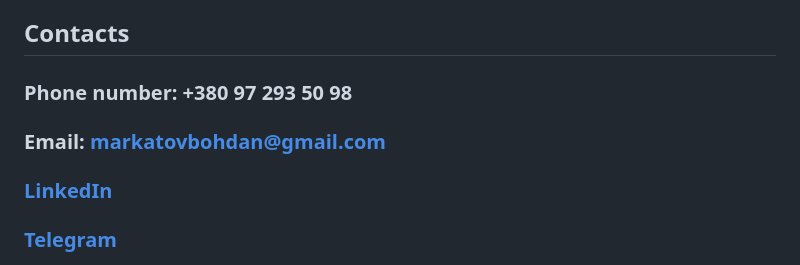
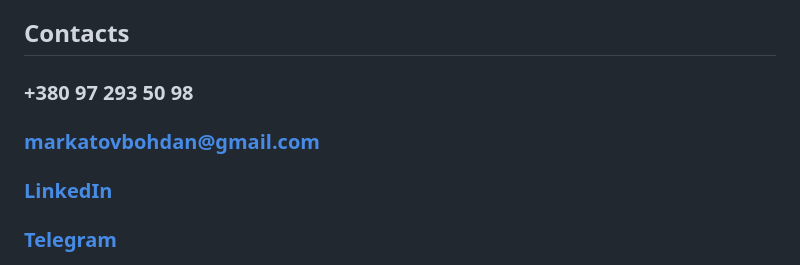
Before and after one commit to Bohadan-Markatov/task-management-system, a Markdown page: README.md, the part around the change. GitHub-like rendering.

```diff
--- a/README.md
+++ b/README.md
@@ -118,7 +118,7 @@ By default, the application.properties file is configured for a MySQL database.
 3. Fill in the remaining empty fields using data from this [file](https://drive.google.com/file/d/1BMgBb2hqjRVglaZo6E9Ob4sNM-SuGKB8/view?usp=sharing).
 4. Run the app.
 ## Contacts
-### Phone number: +380 97 293 50 98
-### Email: markatovbohdan@gmail.com
+### +380 97 293 50 98
+### markatovbohdan@gmail.com
 ### [LinkedIn](https://www.linkedin.com/in/bohdan-markatov)
 ### [Telegram](https://t.me/BogdanMarkatov)
```
